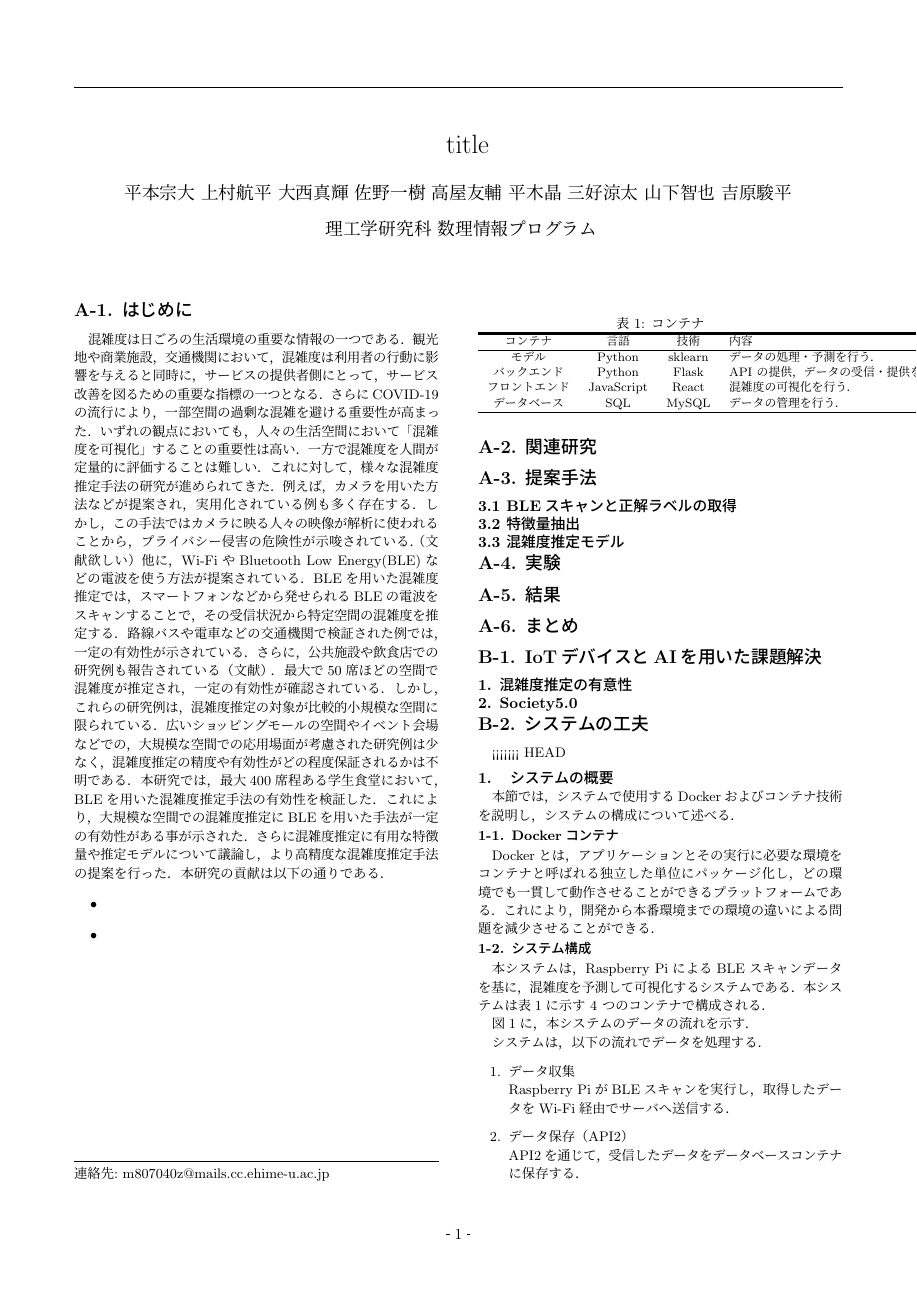
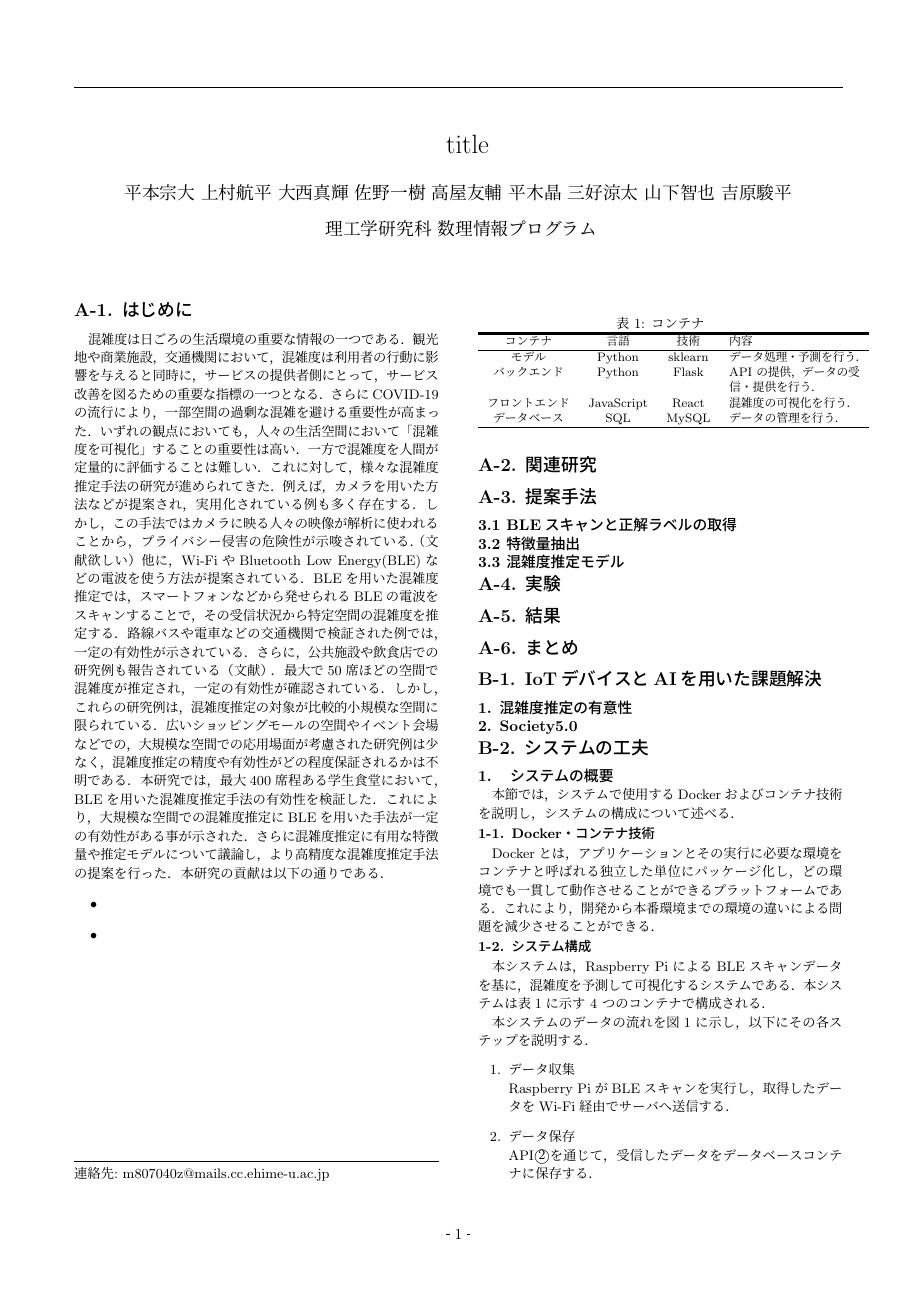
Before and after one commit to h083onis/project-e-tex, a LaTeX document (main.tex, which reads b-2-1_outline.tex): page 1 of 4. Compiled offline with pLaTeX and dvipdfmx.

Commit message:
b-2-1:図と表の修正

```diff
--- a/b-2-1_outline.tex
+++ b/b-2-1_outline.tex
@@ -1,4 +1,3 @@
-<<<<<<< HEAD
 \subsection*{1.　システムの概要}
 
 % 概要図は「プロジェクトの流れについて概説」に入れる
@@ -6,7 +5,7 @@
 本節では，システムで使用するDockerおよびコンテナ技術を説明し，システムの構成について述べる．
 
 
-\subsubsection*{1-1. Dockerコンテナ}
+\subsubsection*{1-1. Docker・コンテナ技術}
 
 Dockerとは，アプリケーションとその実行に必要な環境をコンテナと呼ばれる独立した単位にパッケージ化し，
 どの環境でも一貫して動作させることができるプラットフォームである．
@@ -24,16 +23,14 @@ Dockerとは，アプリケーションとその実行に必要な環境をコ
 	\label{tbl:コンテナ}
 	\small
 	\doublerulesep=0.3pt
-	\begin{tabular}{cccl} \hline\hline\hline
+	\begin{tabular}{cccp{3cm}} \hline\hline\hline
 		コンテナ & 言語 & 技術 & 内容 \\ \hline
-		モデル & Python & sklearn &  データの処理・予測を行う． \\
+		モデル & Python & sklearn &  データ処理・予測を行う． \\
 		バックエンド & Python & Flask & API の提供，データの受信・提供を行う． \\
 		フロントエンド & JavaScript & React & 混雑度の可視化を行う． \\
 		データベース & SQL & MySQL & データの管理を行う． \\  \hline
 	\end{tabular}
 \end{table}
 
-図\ref{fig:システム概要図}に，本システムのデータの流れを示す．
-
 \begin{figure}[tb]
 	\centering
@@ -42,12 +39,12 @@ Dockerとは，アプリケーションとその実行に必要な環境をコ
 	\label{fig:システム概要図}
 \end{figure}
 
-システムは，以下の流れでデータを処理する．
-
+本システムのデータの流れを図\ref{fig:システム概要図}に示し，
+以下にその各ステップを説明する．
 \begin{enumerate}
 	\item データ収集　\\
 	Raspberry PiがBLEスキャンを実行し，取得したデータをWi-Fi経由でサーバへ送信する．
 
-	\item データ保存（API2） \\
-	API2を通じて，受信したデータをデータベースコンテナに保存する．
+	\item データ保存 \\
+	API\textcircled{2}を通じて，受信したデータをデータベースコンテナに保存する．
 
```
Also changed, not shown: outline_drawing.pdf, b-2-1_outline.tex (8 more changed lines).
